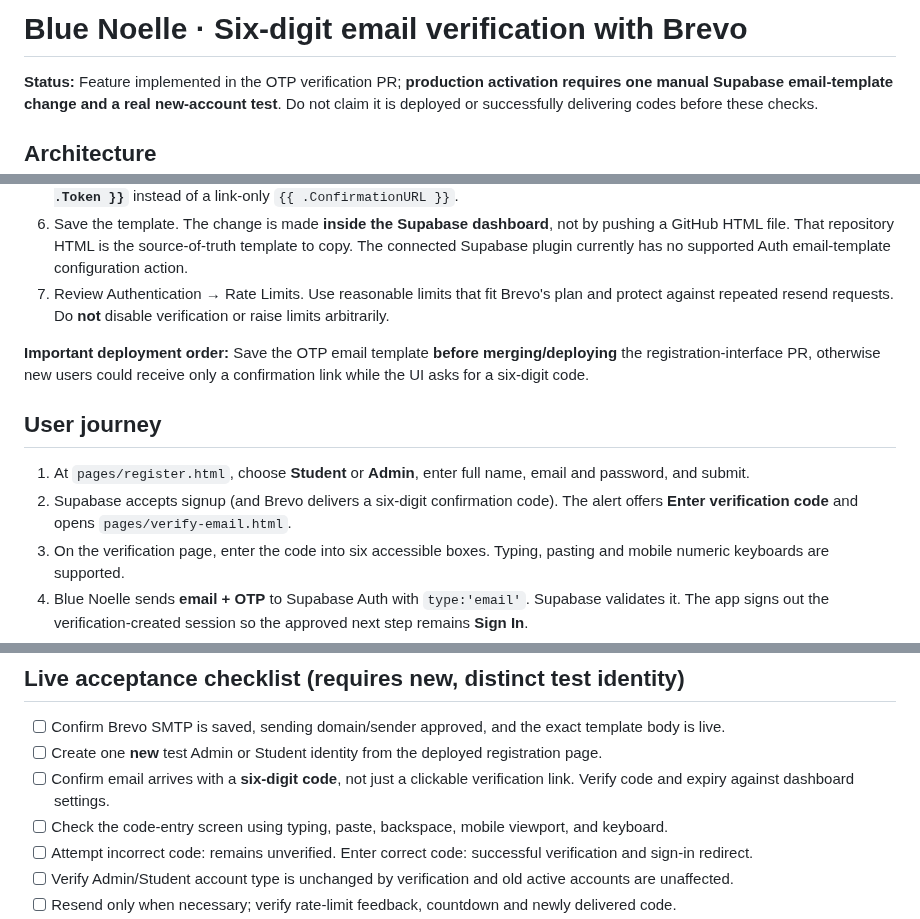
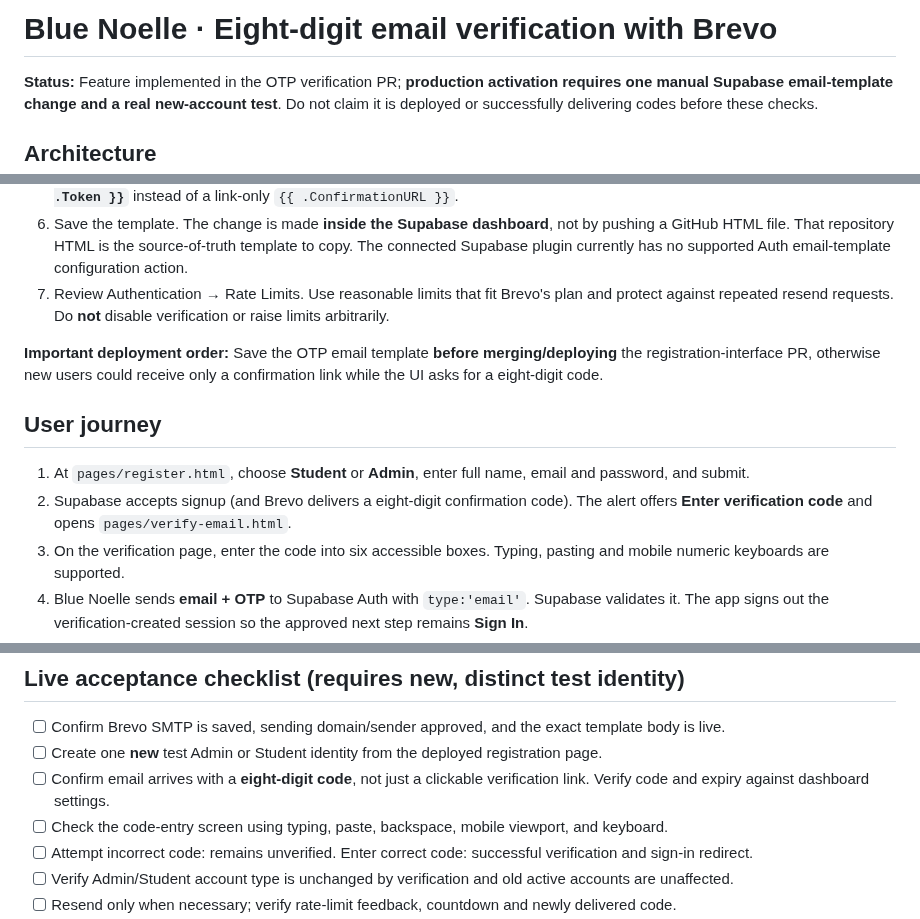
Before and after one commit to jaxian5/blue-noelle, a Markdown page: docs/EMAIL-OTP-BREVO-SETUP.md, 3 parts joined by grey strips. Drawn GitHub-style.

Commit message:
Update docs/EMAIL-OTP-BREVO-SETUP.md to match eight-digit Supabase OTP

```diff
--- a/docs/EMAIL-OTP-BREVO-SETUP.md
+++ b/docs/EMAIL-OTP-BREVO-SETUP.md
@@ -1,4 +1,4 @@
-# Blue Noelle · Six-digit email verification with Brevo
+# Blue Noelle · Eight-digit email verification with Brevo
 
 **Status:** Feature implemented in the OTP verification PR; **production activation requires one manual Supabase email-template change and a real new-account test**. Do not claim it is deployed or successfully delivering codes before these checks.
 
@@ -21,12 +21,12 @@
 6. Save the template. The change is made **inside the Supabase dashboard**, not by pushing a GitHub HTML file. That repository HTML is the source-of-truth template to copy. The connected Supabase plugin currently has no supported Auth email-template configuration action.
 7. Review Authentication → Rate Limits. Use reasonable limits that fit Brevo's plan and protect against repeated resend requests. Do **not** disable verification or raise limits arbitrarily.
 
-**Important deployment order:** Save the OTP email template **before merging/deploying** the registration-interface PR, otherwise new users could receive only a confirmation link while the UI asks for a six-digit code.
+**Important deployment order:** Save the OTP email template **before merging/deploying** the registration-interface PR, otherwise new users could receive only a confirmation link while the UI asks for a eight-digit code.
 
 ## User journey
 
 1. At `pages/register.html`, choose **Student** or **Admin**, enter full name, email and password, and submit.
-2. Supabase accepts signup (and Brevo delivers a six-digit confirmation code). The alert offers **Enter verification code** and opens `pages/verify-email.html`.
+2. Supabase accepts signup (and Brevo delivers a eight-digit confirmation code). The alert offers **Enter verification code** and opens `pages/verify-email.html`.
 3. On the verification page, enter the code into six accessible boxes. Typing, pasting and mobile numeric keyboards are supported.
 4. Blue Noelle sends **email + OTP** to Supabase Auth with `type:'email'`. Supabase validates it. The app signs out the verification-created session so the approved next step remains **Sign In**.
 5. The user signs in normally. **Admin** creates one owned class; **Student** redeems an invitation and awaits approval.
@@ -39,7 +39,7 @@
 
 - [ ] Confirm Brevo SMTP is saved, sending domain/sender approved, and the exact template body is live.
 - [ ] Create one **new** test Admin or Student identity from the deployed registration page.
-- [ ] Confirm email arrives with a **six-digit code**, not just a clickable verification link. Verify code and expiry against dashboard settings.
+- [ ] Confirm email arrives with a **eight-digit code**, not just a clickable verification link. Verify code and expiry against dashboard settings.
 - [ ] Check the code-entry screen using typing, paste, backspace, mobile viewport, and keyboard.
 - [ ] Attempt incorrect code: remains unverified. Enter correct code: successful verification and sign-in redirect.
 - [ ] Verify Admin/Student account type is unchanged by verification and old active accounts are unaffected.
```
